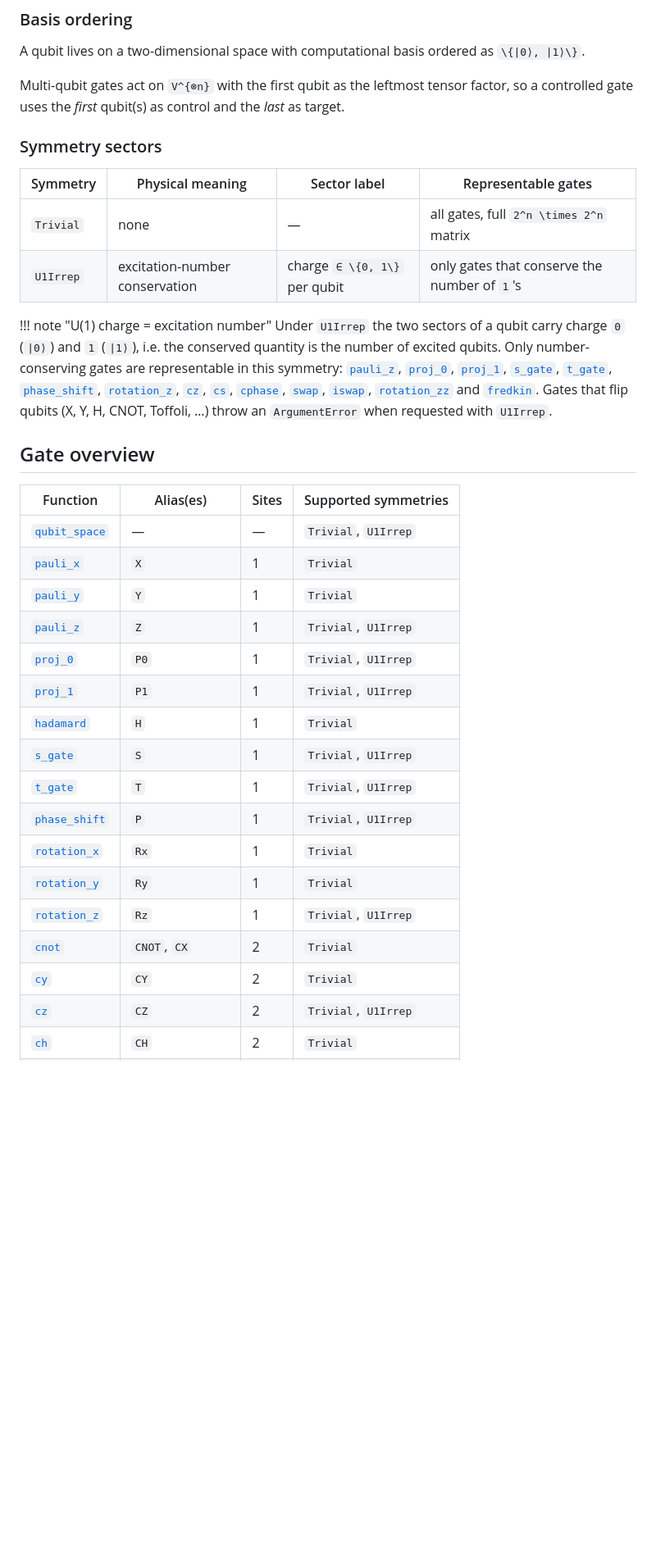
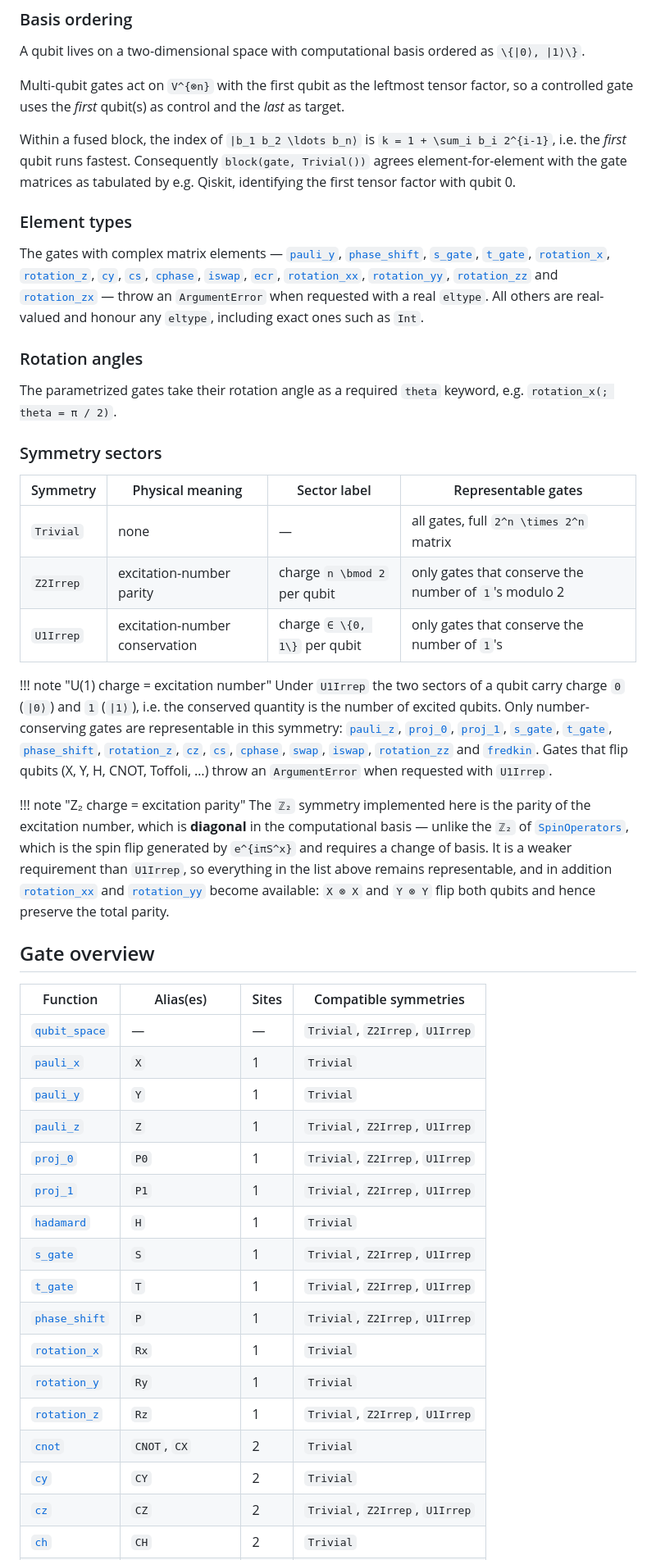
Before and after one commit to QuantumKitHub/TensorKitTensors.jl, a Markdown page: docs/src/quantumgates.md, the part around one of its changes. Shown at 82% size. Rendered like a GitHub page; blank space fills up the shorter version.

Commit message:
Document the Z2 symmetry, element types and block ordering
- Add `Z2Irrep` to the sector and gate tables, with a note distinguishing it
  from the spin-flip Z2 of `SpinOperators`: this one is the excitation parity
  and is diagonal in the computational basis.
- Document that the fused block index runs with the first qubit fastest, so
  that the blocks agree with the gate matrices as tabulated by Qiskit.
- Document the element-type requirements and the required `theta` keyword.

Co-Authored-By: Claude Opus 5 (1M context) <noreply@anthropic.com>

```diff
--- a/docs/src/quantumgates.md
+++ b/docs/src/quantumgates.md
@@ -15,11 +15,24 @@ A qubit lives on a two-dimensional space with computational basis ordered as ``\
 
 Multi-qubit gates act on ``V^{⊗n}`` with the first qubit as the leftmost tensor factor, so a controlled gate uses the *first* qubit(s) as control and the *last* as target.
 
+Within a fused block, the index of ``|b_1 b_2 \ldots b_n⟩`` is ``k = 1 + \sum_i b_i 2^{i-1}``, i.e. the *first* qubit runs fastest.
+Consequently `block(gate, Trivial())` agrees element-for-element with the gate matrices as tabulated by e.g. Qiskit, identifying the first tensor factor with qubit 0.
+
+### Element types
+
+The gates with complex matrix elements — [`pauli_y`](@ref), [`phase_shift`](@ref), [`s_gate`](@ref), [`t_gate`](@ref), [`rotation_x`](@ref), [`rotation_z`](@ref), [`cy`](@ref), [`cs`](@ref), [`cphase`](@ref), [`iswap`](@ref), [`ecr`](@ref), [`rotation_xx`](@ref), [`rotation_yy`](@ref), [`rotation_zz`](@ref) and [`rotation_zx`](@ref) — throw an `ArgumentError` when requested with a real `eltype`.
+All others are real-valued and honour any `eltype`, including exact ones such as `Int`.
+
+### Rotation angles
+
+The parametrized gates take their rotation angle as a required `theta` keyword, e.g. `rotation_x(; theta = π / 2)`.
+
 ### Symmetry sectors
 
 | Symmetry | Physical meaning | Sector label | Representable gates |
 |---|---|---|---|
 | `Trivial` | none | — | all gates, full ``2^n \times 2^n`` matrix |
+| `Z2Irrep` | excitation-number parity | charge ``n \bmod 2`` per qubit | only gates that conserve the number of ``1``'s modulo 2 |
 | `U1Irrep` | excitation-number conservation | charge ``∈ \{0, 1\}`` per qubit | only gates that conserve the number of ``1``'s |
 
 !!! note "U(1) charge = excitation number"
@@ -27,24 +40,28 @@ Multi-qubit gates act on ``V^{⊗n}`` with the first qubit as the leftmost tenso
     Only number-conserving gates are representable in this symmetry: [`pauli_z`](@ref), [`proj_0`](@ref), [`proj_1`](@ref), [`s_gate`](@ref), [`t_gate`](@ref), [`phase_shift`](@ref), [`rotation_z`](@ref), [`cz`](@ref), [`cs`](@ref), [`cphase`](@ref), [`swap`](@ref), [`iswap`](@ref), [`rotation_zz`](@ref) and [`fredkin`](@ref).
     Gates that flip qubits (X, Y, H, CNOT, Toffoli, …) throw an `ArgumentError` when requested with `U1Irrep`.
 
+!!! note "Z₂ charge = excitation parity"
+    The ``ℤ₂`` symmetry implemented here is the parity of the excitation number, which is **diagonal** in the computational basis — unlike the ``ℤ₂`` of [`SpinOperators`](spinoperators.md), which is the spin flip generated by ``e^{iπS^x}`` and requires a change of basis.
+    It is a weaker requirement than `U1Irrep`, so everything in the list above remains representable, and in addition [`rotation_xx`](@ref) and [`rotation_yy`](@ref) become available: ``X ⊗ X`` and ``Y ⊗ Y`` flip both qubits and hence preserve the total parity.
+
 ## Gate overview
 
-| Function | Alias(es) | Sites | Supported symmetries |
+| Function | Alias(es) | Sites | Compatible symmetries |
 |---|---|---|---|
-| [`qubit_space`](@ref) | — | — | `Trivial`, `U1Irrep` |
+| [`qubit_space`](@ref) | — | — | `Trivial`, `Z2Irrep`, `U1Irrep` |
 | [`pauli_x`](@ref) | `X` | 1 | `Trivial` |
 | [`pauli_y`](@ref) | `Y` | 1 | `Trivial` |
-| [`pauli_z`](@ref) | `Z` | 1 | `Trivial`, `U1Irrep` |
-| [`proj_0`](@ref) | `P0` | 1 | `Trivial`, `U1Irrep` |
-| [`proj_1`](@ref) | `P1` | 1 | `Trivial`, `U1Irrep` |
+| [`pauli_z`](@ref) | `Z` | 1 | `Trivial`, `Z2Irrep`, `U1Irrep` |
+| [`proj_0`](@ref) | `P0` | 1 | `Trivial`, `Z2Irrep`, `U1Irrep` |
+| [`proj_1`](@ref) | `P1` | 1 | `Trivial`, `Z2Irrep`, `U1Irrep` |
 | [`hadamard`](@ref) | `H` | 1 | `Trivial` |
-| [`s_gate`](@ref) | `S` | 1 | `Trivial`, `U1Irrep` |
-| [`t_gate`](@ref) | `T` | 1 | `Trivial`, `U1Irrep` |
-| [`phase_shift`](@ref) | `P` | 1 | `Trivial`, `U1Irrep` |
+| [`s_gate`](@ref) | `S` | 1 | `Trivial`, `Z2Irrep`, `U1Irrep` |
+| [`t_gate`](@ref) | `T` | 1 | `Trivial`, `Z2Irrep`, `U1Irrep` |
+| [`phase_shift`](@ref) | `P` | 1 | `Trivial`, `Z2Irrep`, `U1Irrep` |
 | [`rotation_x`](@ref) | `Rx` | 1 | `Trivial` |
 | [`rotation_y`](@ref) | `Ry` | 1 | `Trivial` |
-| [`rotation_z`](@ref) | `Rz` | 1 | `Trivial`, `U1Irrep` |
+| [`rotation_z`](@ref) | `Rz` | 1 | `Trivial`, `Z2Irrep`, `U1Irrep` |
 | [`cnot`](@ref) | `CNOT`, `CX` | 2 | `Trivial` |
 | [`cy`](@ref) | `CY` | 2 | `Trivial` |
-| [`cz`](@ref) | `CZ` | 2 | `Trivial`, `U1Irrep` |
+| [`cz`](@ref) | `CZ` | 2 | `Trivial`, `Z2Irrep`, `U1Irrep` |
 | [`ch`](@ref) | `CH` | 2 | `Trivial` |
```
Also changed, not shown: other parts of docs/src/quantumgates.md (+8 -8 lines).
